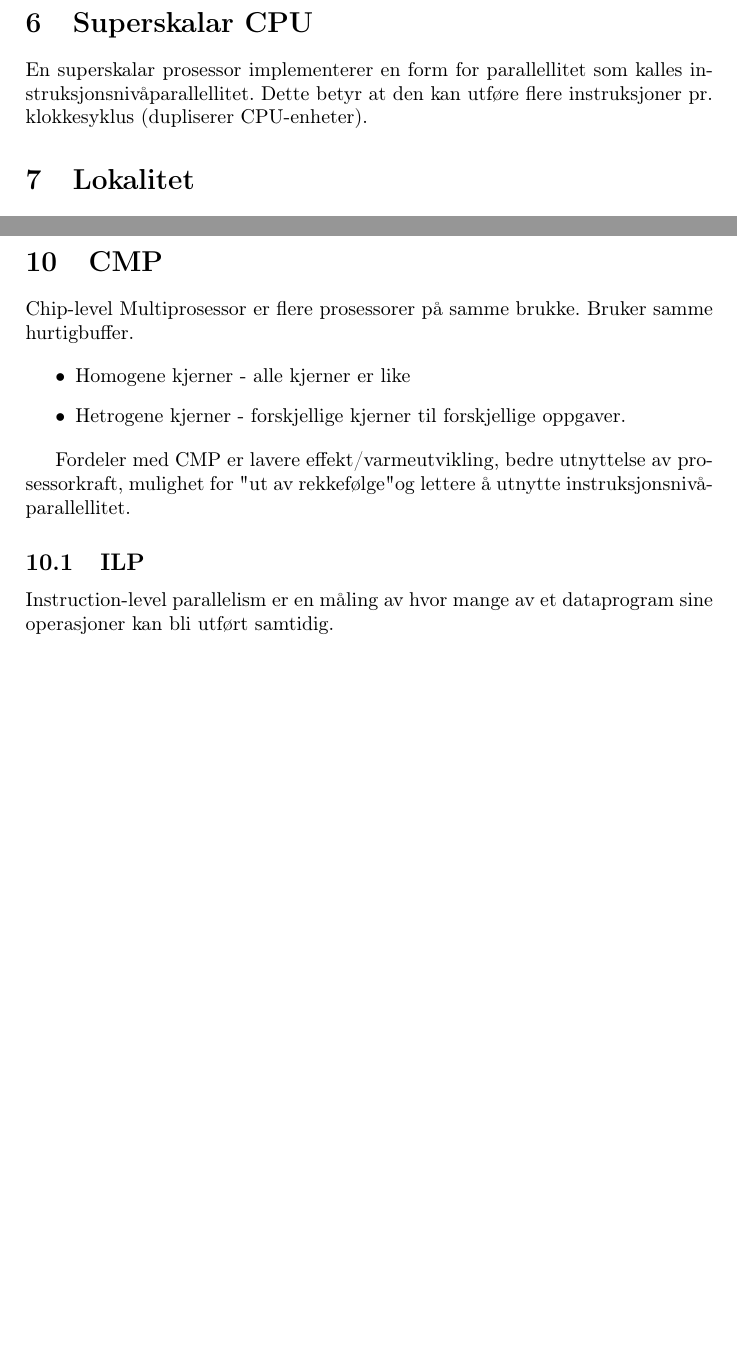
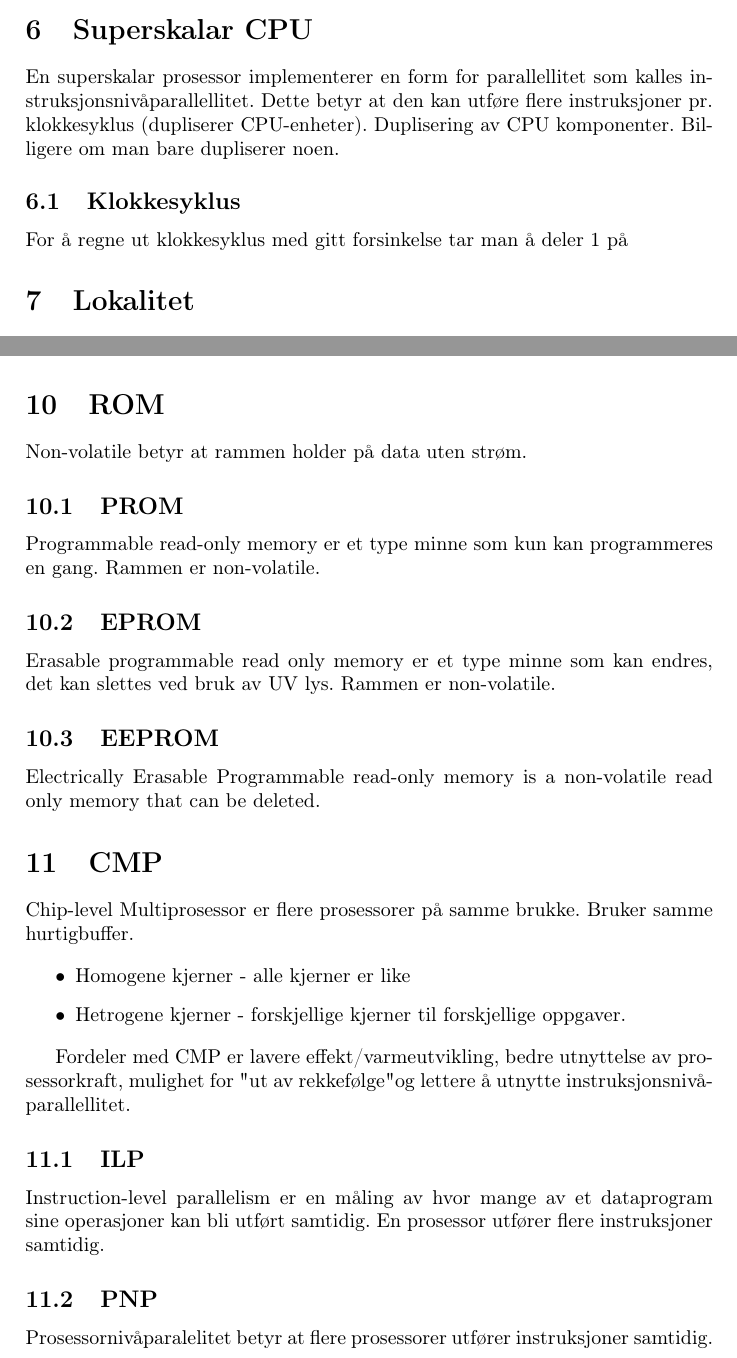
Before and after one commit to kradalby/kompendium, a LaTeX document (datagk.tex): two parts of pages 5 and 6 of 7, joined at a grey line, cut so that both start at the same text, the shorter picture padded with empty space. Compiled offline with pdfLaTeX.

Commit message:
latest derp

```diff
--- a/datagk.tex
+++ b/datagk.tex
@@ -128,7 +129,10 @@ Moderne datamaskiner har ALU og kontrollenhet på prosessor (CPU), benytter seg
 \end{itemize}
 
 \section{Superskalar CPU}
-En superskalar prosessor implementerer en form for parallellitet som kalles instruksjonsnivåparallellitet. Dette betyr at den kan utføre flere instruksjoner pr. klokkesyklus (dupliserer CPU-enheter).
+En superskalar prosessor implementerer en form for parallellitet som kalles instruksjonsnivåparallellitet. Dette betyr at den kan utføre flere instruksjoner pr. klokkesyklus (dupliserer CPU-enheter). Duplisering av CPU komponenter. Billigere om man bare dupliserer noen.
+
+\subsection{Klokkesyklus}
+For å regne ut klokkesyklus med gitt forsinkelse tar man å deler 1 på
 
 \section{Lokalitet}
 \subsection{Tid}
@@ -158,6 +162,15 @@ Dynamisk RAM må friskes opp jevnlig. Det tar mindre plass en SRAM (2 vs. 6 tran
 
 \subsection{SDRAM}
 Synkront Dynamisk RAM betyr at data blir overført til/fra RAM synkront med klokka (og systembussen).
+
+\section{ROM}
+Non-volatile betyr at rammen holder på data uten strøm.
+\subsection{PROM}
+Programmable read-only memory er et type minne som kun kan programmeres en gang. Rammen er non-volatile.
+\subsection{EPROM}
+Erasable programmable read only memory er et type minne som kan endres, det kan slettes ved bruk av UV lys. Rammen er non-volatile.
+\subsection{EEPROM}
+Electrically Erasable Programmable read-only memory is a non-volatile read only memory that can be deleted.
 
 \section{CMP}
 Chip-level Multiprosessor er flere prosessorer på samme brukke. Bruker samme hurtigbuffer.
@@ -171,7 +184,10 @@ Fordeler med CMP er lavere effekt/varmeutvikling, bedre utnyttelse av prosessork
 
 \subsection{ILP}
 Instruction-level parallelism er en måling av hvor mange av et dataprogram sine operasjoner kan bli utført samtidig.
+En prosessor utfører flere instruksjoner samtidig.
 
+\subsection{PNP}
+Prosessornivåparalelitet betyr at flere prosessorer utfører instruksjoner samtidig.
 
 
 \section{Adressering}
```
Also changed, not shown: datagk.pdf, datagk.tex (12 more changed lines).
